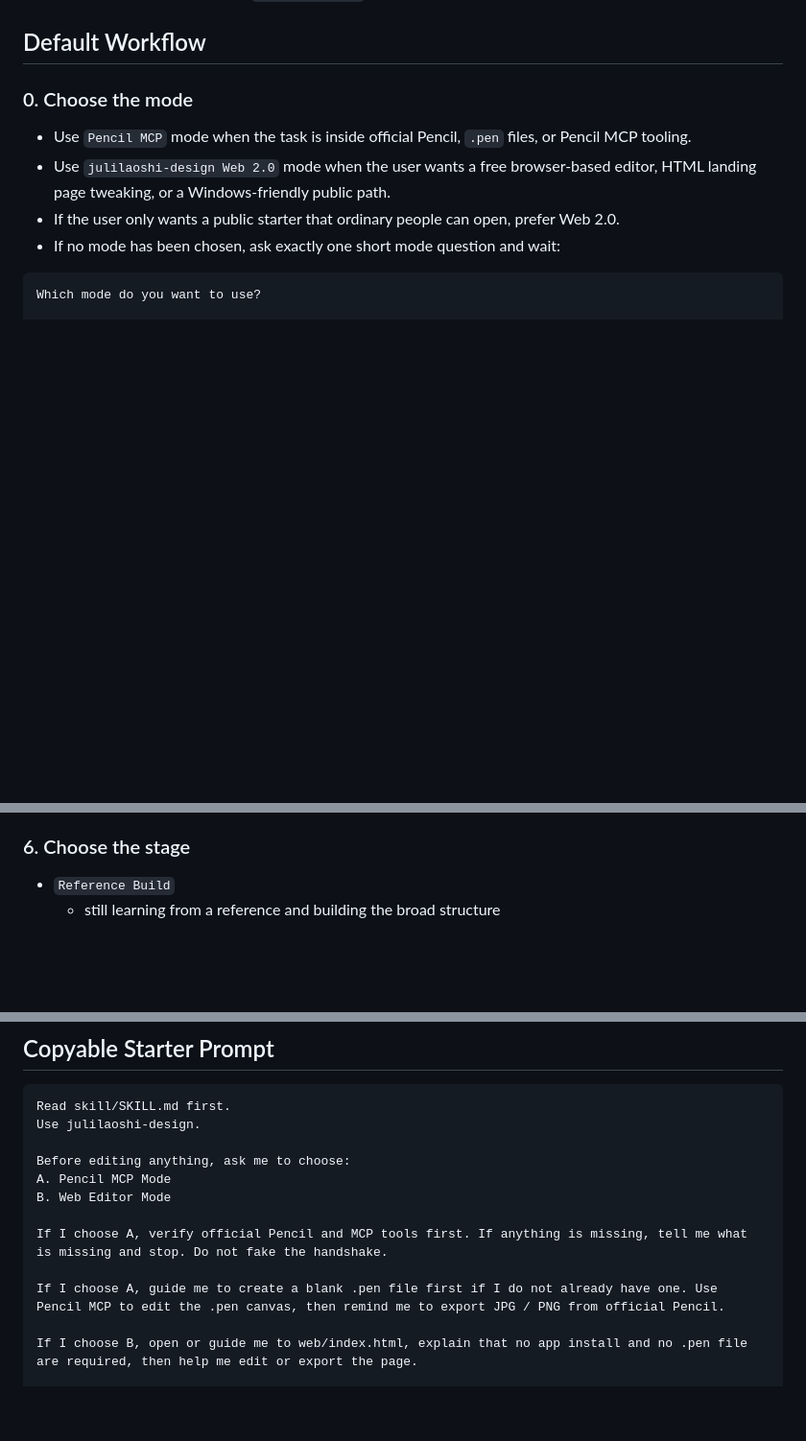
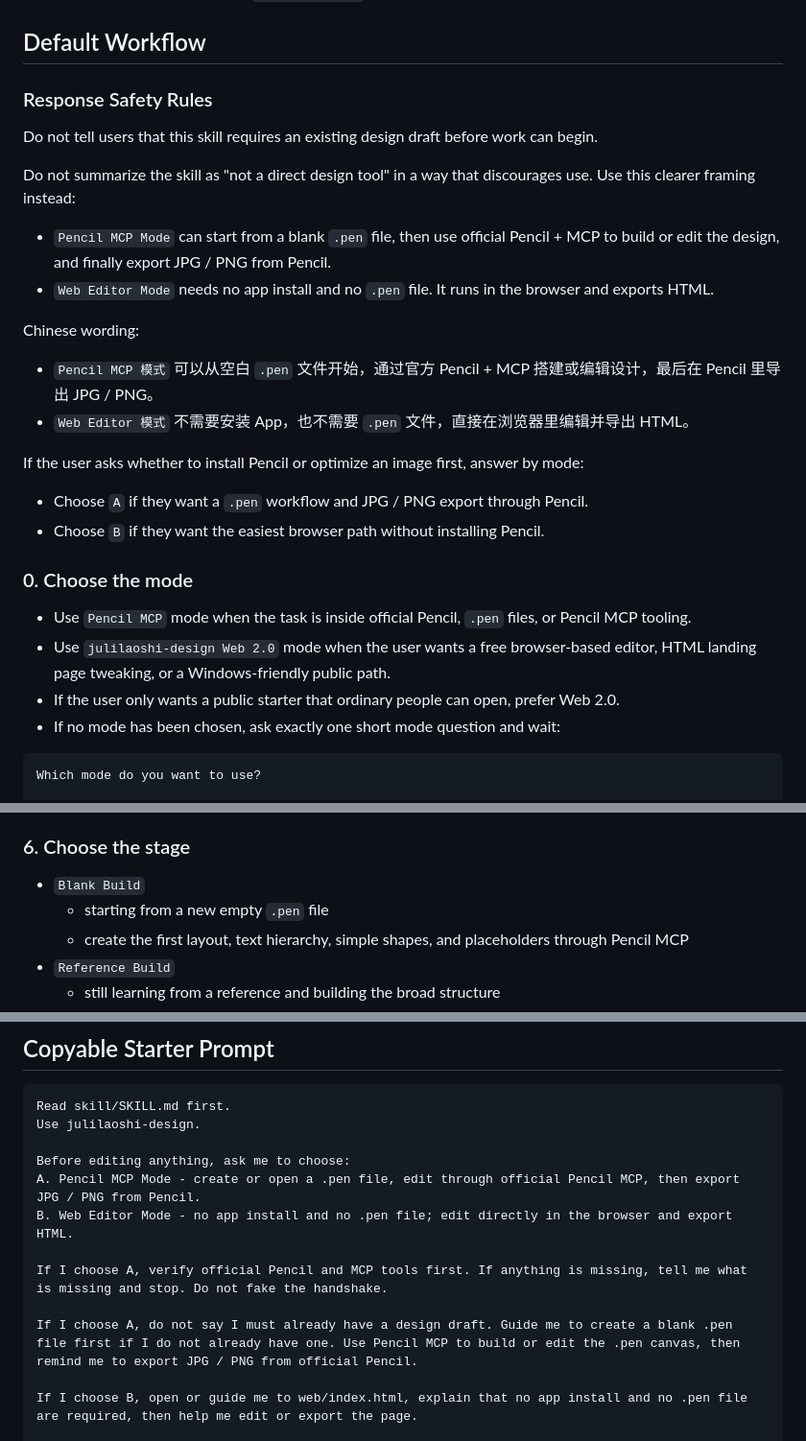
Before and after one commit to julilaoshi/julilaoshi-design, a Markdown page: skill/SKILL.md, 3 parts joined by grey strips. Shown at 96% size. GitHub-like rendering; blank space fills up the shorter version.

```diff
--- a/skill/SKILL.md
+++ b/skill/SKILL.md
@@ -53,6 +53,25 @@ description: Public-safe julilaoshi-design workflow for official Pencil MCP exec
 14. When references matter, use `takeaway-skill` first instead of guessing strategy inside the execution layer.
 
 ## Default Workflow
+
+### Response Safety Rules
+
+Do not tell users that this skill requires an existing design draft before work can begin.
+
+Do not summarize the skill as "not a direct design tool" in a way that discourages use. Use this clearer framing instead:
+
+- `Pencil MCP Mode` can start from a blank `.pen` file, then use official Pencil + MCP to build or edit the design, and finally export JPG / PNG from Pencil.
+- `Web Editor Mode` needs no app install and no `.pen` file. It runs in the browser and exports HTML.
+
+Chinese wording:
+
+- `Pencil MCP 模式` 可以从空白 `.pen` 文件开始，通过官方 Pencil + MCP 搭建或编辑设计，最后在 Pencil 里导出 JPG / PNG。
+- `Web Editor 模式` 不需要安装 App，也不需要 `.pen` 文件，直接在浏览器里编辑并导出 HTML。
+
+If the user asks whether to install Pencil or optimize an image first, answer by mode:
+
+- Choose `A` if they want a `.pen` workflow and JPG / PNG export through Pencil.
+- Choose `B` if they want the easiest browser path without installing Pencil.
 
 ### 0. Choose the mode
 
@@ -188,6 +207,9 @@ Before working, confirm the repo does not contain:
 
 ### 6. Choose the stage
 
+- `Blank Build`
+  - starting from a new empty `.pen` file
+  - create the first layout, text hierarchy, simple shapes, and placeholders through Pencil MCP
 - `Reference Build`
   - still learning from a reference and building the broad structure
 - `Layout Build`
@@ -289,12 +311,12 @@ Read skill/SKILL.md first.
 Use julilaoshi-design.
 
 Before editing anything, ask me to choose:
-A. Pencil MCP Mode
-B. Web Editor Mode
+A. Pencil MCP Mode - create or open a .pen file, edit through official Pencil MCP, then export JPG / PNG from Pencil.
+B. Web Editor Mode - no app install and no .pen file; edit directly in the browser and export HTML.
 
 If I choose A, verify official Pencil and MCP tools first. If anything is missing, tell me what is missing and stop. Do not fake the handshake.
 
-If I choose A, guide me to create a blank .pen file first if I do not already have one. Use Pencil MCP to edit the .pen canvas, then remind me to export JPG / PNG from official Pencil.
+If I choose A, do not say I must already have a design draft. Guide me to create a blank .pen file first if I do not already have one. Use Pencil MCP to build or edit the .pen canvas, then remind me to export JPG / PNG from official Pencil.
 
 If I choose B, open or guide me to web/index.html, explain that no app install and no .pen file are required, then help me edit or export the page.
 
```
Also changed, not shown: README.md (+2 -0 lines), README.zh-CN.md (+2 -0 lines).
